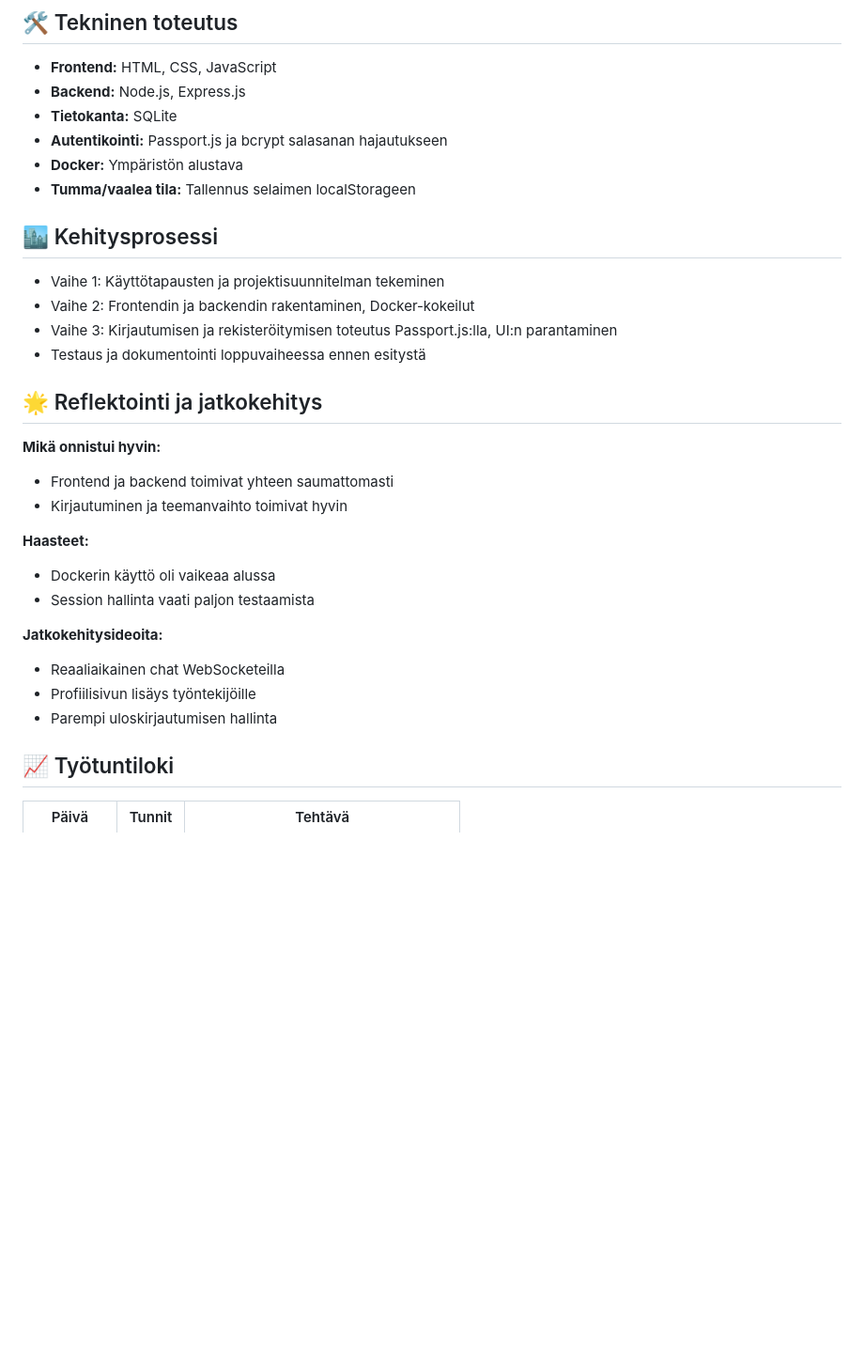
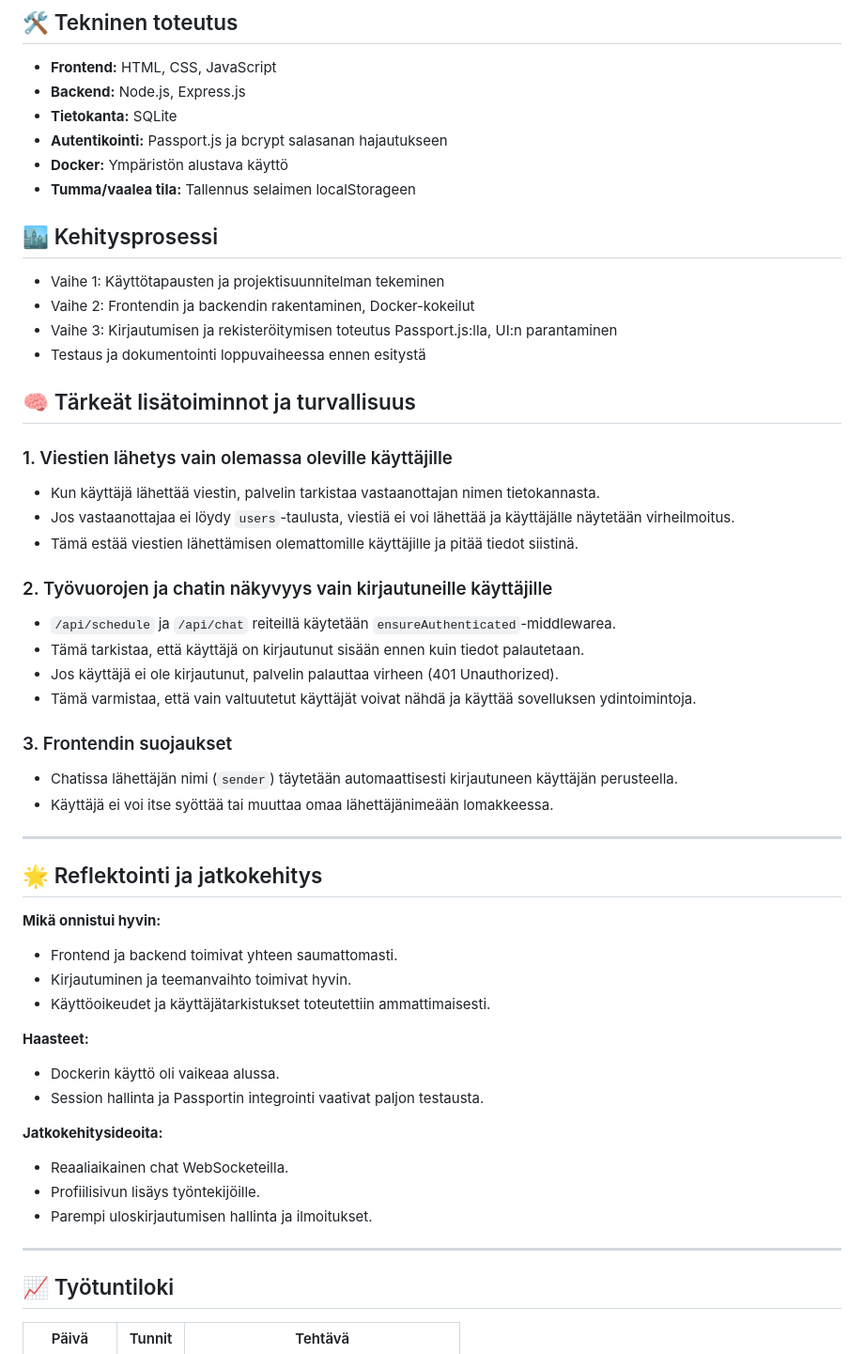
Before and after one commit to Kelil02/Web-Project, a Markdown page: Project_Phases/4_Presentation.md, the part around the change. Shown at 94% size. Drawn GitHub-style; blank space fills up the shorter version.

```diff
--- a/Project_Phases/4_Presentation.md
+++ b/Project_Phases/4_Presentation.md
@@ -24,33 +24,55 @@ Tämä projekti on yrityksen sisäinen työtila, jossa työntekijät voivat tark
 - **Backend:** Node.js, Express.js
 - **Tietokanta:** SQLite
 - **Autentikointi:** Passport.js ja bcrypt salasanan hajautukseen
-- **Docker:** Ympäristön alustava&#x20;
+- **Docker:** Ympäristön alustava käyttö
 - **Tumma/vaalea tila:** Tallennus selaimen localStorageen
 
 ## 🏙️ Kehitysprosessi
 
 - Vaihe 1: Käyttötapausten ja projektisuunnitelman tekeminen
 - Vaihe 2: Frontendin ja backendin rakentaminen, Docker-kokeilut
-- Vaihe 3: Kirjautumisen ja rekisteröitymisen toteutus Passport.js\:lla, UI\:n parantaminen
+- Vaihe 3: Kirjautumisen ja rekisteröitymisen toteutus Passport.js:lla, UI:n parantaminen
 - Testaus ja dokumentointi loppuvaiheessa ennen esitystä
+
+## 🧠 Tärkeät lisätoiminnot ja turvallisuus
+
+### 1. Viestien lähetys vain olemassa oleville käyttäjille
+- Kun käyttäjä lähettää viestin, palvelin tarkistaa vastaanottajan nimen tietokannasta.
+- Jos vastaanottajaa ei löydy `users`-taulusta, viestiä ei voi lähettää ja käyttäjälle näytetään virheilmoitus.
+- Tämä estää viestien lähettämisen olemattomille käyttäjille ja pitää tiedot siistinä.
+
+### 2. Työvuorojen ja chatin näkyvyys vain kirjautuneille käyttäjille
+- `/api/schedule` ja `/api/chat` reiteillä käytetään `ensureAuthenticated`-middlewarea.
+- Tämä tarkistaa, että käyttäjä on kirjautunut sisään ennen kuin tiedot palautetaan.
+- Jos käyttäjä ei ole kirjautunut, palvelin palauttaa virheen (401 Unauthorized).
+- Tämä varmistaa, että vain valtuutetut käyttäjät voivat nähdä ja käyttää sovelluksen ydintoimintoja.
+
+### 3. Frontendin suojaukset
+- Chatissa lähettäjän nimi (`sender`) täytetään automaattisesti kirjautuneen käyttäjän perusteella.
+- Käyttäjä ei voi itse syöttää tai muuttaa omaa lähettäjänimeään lomakkeessa.
+
+---
 
 ## 🌟 Reflektointi ja jatkokehitys
 
 **Mikä onnistui hyvin:**
 
-- Frontend ja backend toimivat yhteen saumattomasti
-- Kirjautuminen ja teemanvaihto toimivat hyvin
+- Frontend ja backend toimivat yhteen saumattomasti.
+- Kirjautuminen ja teemanvaihto toimivat hyvin.
+- Käyttöoikeudet ja käyttäjätarkistukset toteutettiin ammattimaisesti.
 
 **Haasteet:**
 
-- Dockerin käyttö oli vaikeaa alussa
-- Session hallinta vaati paljon testaamista
+- Dockerin käyttö oli vaikeaa alussa.
+- Session hallinta ja Passportin integrointi vaativat paljon testausta.
 
 **Jatkokehitysideoita:**
 
-- Reaaliaikainen chat WebSocketeilla
-- Profiilisivun lisäys työntekijöille
-- Parempi uloskirjautumisen hallinta
+- Reaaliaikainen chat WebSocketeilla.
+- Profiilisivun lisäys työntekijöille.
+- Parempi uloskirjautumisen hallinta ja ilmoitukset.
+
+---
 
 ## 📈 Työtuntiloki
 
```
